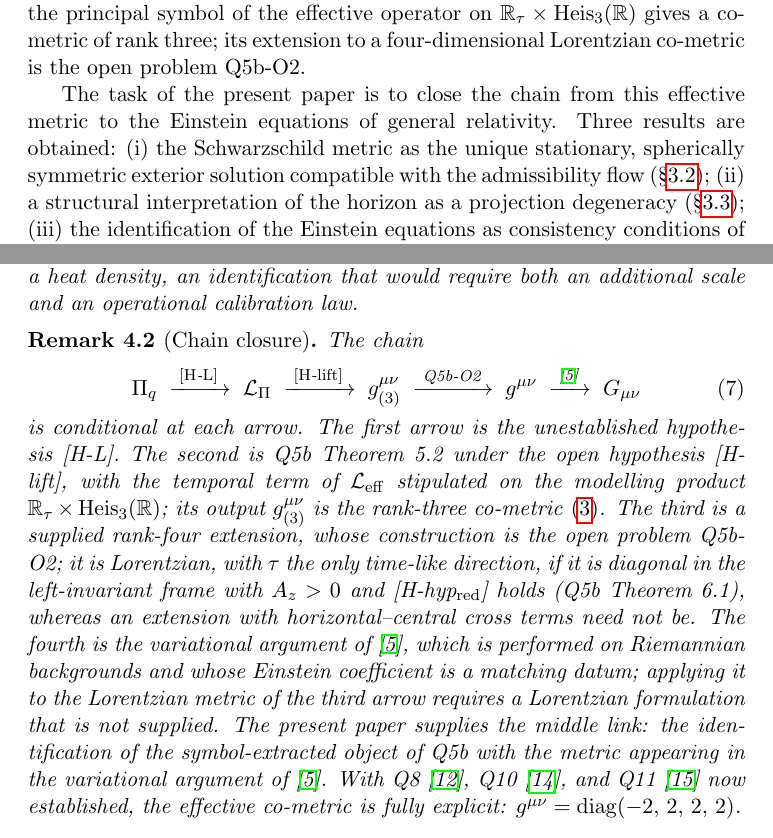
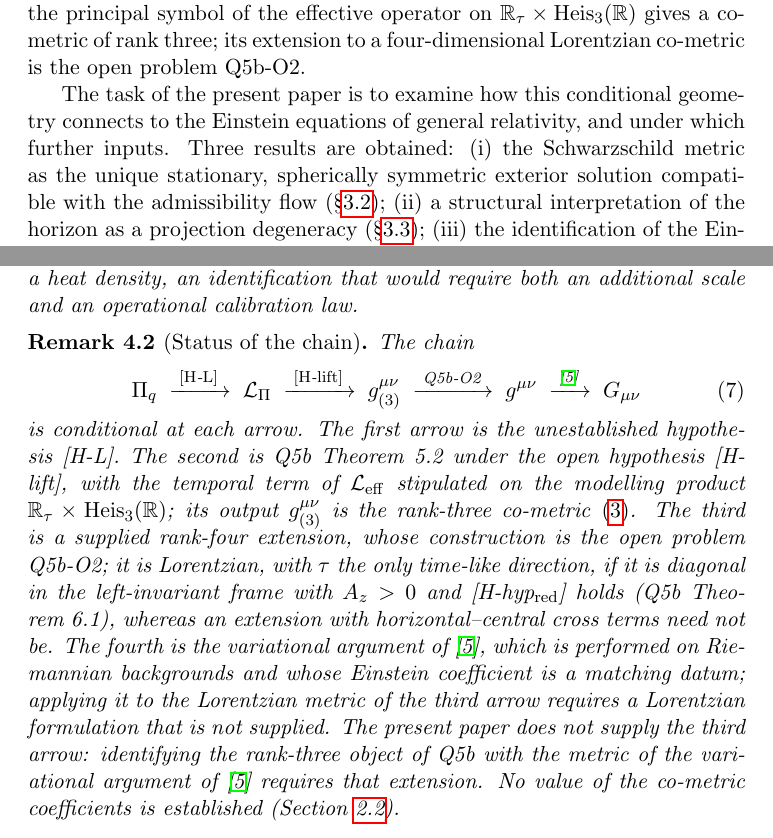
Before and after one commit to Cosmochrony/q6b, a LaTeX paper (tex/Q6b.tex): two parts of pages 3 and 11 of 15, joined at a grey line, cut so that both start at the same text. Compiled offline with pdfLaTeX.

Commit message:
Lot 1: retitle the chain remark and drop its closure consequences (review M3)
Remark 4.2 is retitled "Status of the chain" (label kept). Its "middle link"
and diag(-2,2,2,2) sentences contradicted the per-arrow conditions and the
rank-three co-metric introduced in lot 1; they are replaced. The section 1
framing no longer says the paper closes the chain.

```diff
--- a/tex/Q6b.tex
+++ b/tex/Q6b.tex
@@ -98,8 +98,8 @@ from Admissible Non-Injective Projection}
     $\mathbb{R}_\tau \times \mathrm{Heis}_3(\mathbb{R})$ gives a co-metric of rank three; its extension to a
     four-dimensional Lorentzian co-metric is the open problem Q5b-O2.
 
-    The task of the present paper is to close the chain from this effective metric to the Einstein equations of
-    general relativity.
+    The task of the present paper is to examine how this conditional geometry connects to the Einstein equations of
+    general relativity, and under which further inputs.
     Three results are obtained: (i) the Schwarzschild metric as the unique stationary, spherically symmetric
     exterior solution compatible with the admissibility flow (§\ref{sec:schwarzschild}); (ii) a structural
     interpretation of the horizon as a projection degeneracy (§\ref{sec:horizon}); (iii) the identification of the
@@ -459,7 +459,7 @@ from Admissible Non-Injective Projection}
     an additional scale and an operational calibration law.
   \end{remark}
 
-  \begin{remark}[Chain closure]
+  \begin{remark}[Status of the chain]
     \label{rem:chain}
     The chain
     \begin{equation}
@@ -487,10 +487,9 @@ from Admissible Non-Injective Projection}
     The fourth is the variational argument of~\cite{Beau2026h}, which is performed on Riemannian backgrounds and whose
     Einstein coefficient is a matching datum; applying it to the Lorentzian metric of the third arrow requires a
     Lorentzian formulation that is not supplied.
-    The present paper supplies the middle link: the identification of the symbol-extracted object of Q5b with the
-    metric appearing in the variational argument of~\cite{Beau2026h}.
-    With Q8~\cite{BeauQ8}, Q10~\cite{Beau2026q10}, and Q11~\cite{Beau2026q11} now established, the effective
-    co-metric is fully explicit: $g^{\mu\nu} = \mathrm{diag}(-2,\,2,\,2,\,2)$.
+    The present paper does not supply the third arrow: identifying the rank-three object of Q5b with the metric of the
+    variational argument of~\cite{Beau2026h} requires that extension.
+    No value of the co-metric coefficients is established (Section~\ref{par:cometric-metric}).
   \end{remark}
 
   \clearpage
```
Also changed, not shown: tex/Q6b.tex (2 more changed lines).
